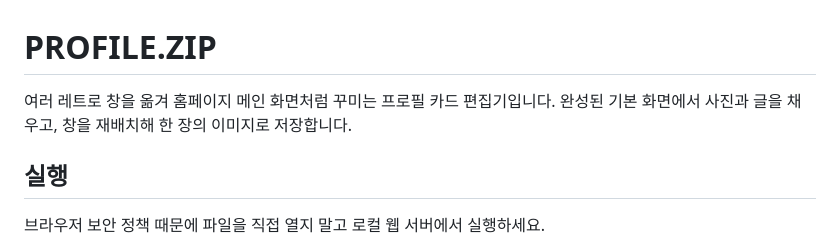
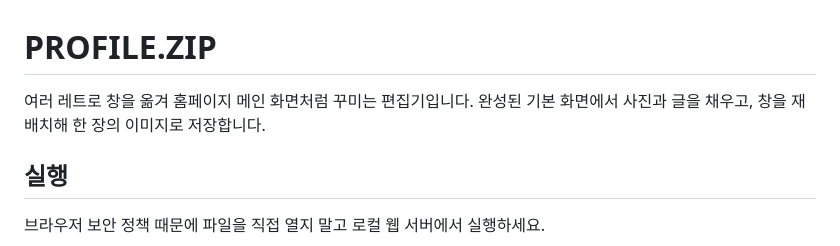
Before and after one commit to mt0gn/profile-zip, a Markdown page: README.md, the part around the change. Drawn GitHub-style.

```diff
--- a/README.md
+++ b/README.md
@@ -1,6 +1,6 @@
 # PROFILE.ZIP
 
-여러 레트로 창을 옮겨 홈페이지 메인 화면처럼 꾸미는 프로필 카드 편집기입니다. 완성된 기본 화면에서 사진과 글을 채우고, 창을 재배치해 한 장의 이미지로 저장합니다.
+여러 레트로 창을 옮겨 홈페이지 메인 화면처럼 꾸미는 편집기입니다. 완성된 기본 화면에서 사진과 글을 채우고, 창을 재배치해 한 장의 이미지로 저장합니다.
 
 ## 실행
 
```
